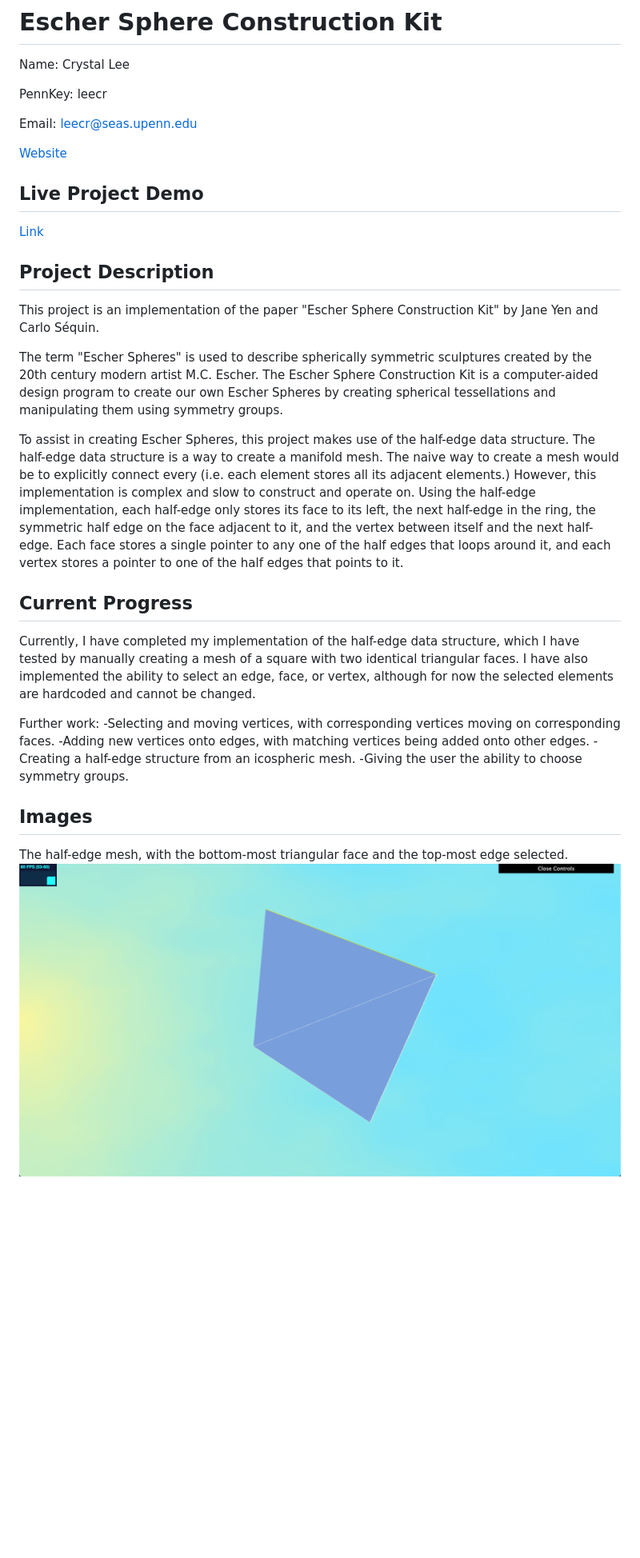
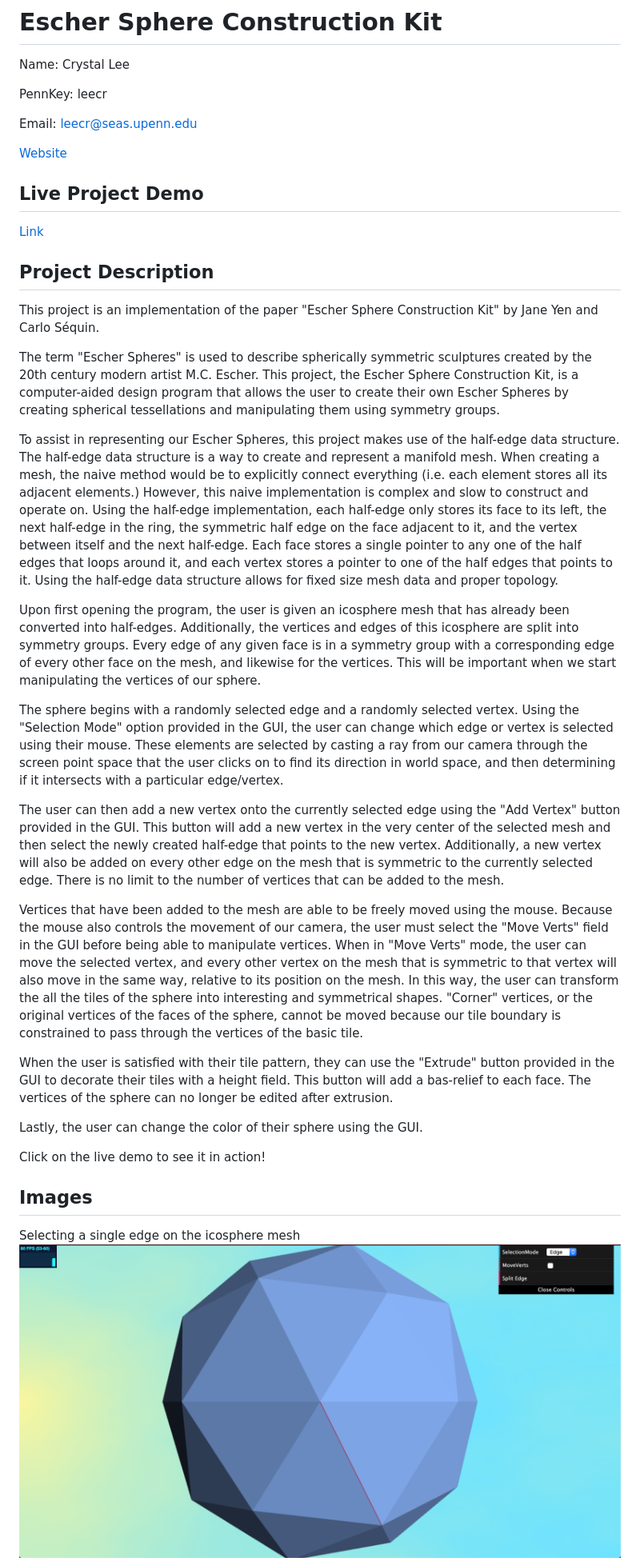
Before and after one commit to leecr97/escher-sphere, a Markdown page: README.md, the part around one of its changes. Shown at 80% size. GitHub-like rendering; pictures changed too: images/progress1.png; blank space fills up the shorter version.

Commit message:
moving v corresponding verts, extrude

```diff
--- a/README.md
+++ b/README.md
@@ -13,19 +13,24 @@ Email: leecr@seas.upenn.edu
 ## Project Description
 This project is an implementation of the paper "Escher Sphere Construction Kit" by Jane Yen and Carlo Séquin.
 
-The term "Escher Spheres" is used to describe spherically symmetric sculptures created by the 20th century modern artist M.C. Escher. The Escher Sphere Construction Kit is a computer-aided design program to create our own Escher Spheres by creating spherical tessellations and manipulating them using symmetry groups.
+The term "Escher Spheres" is used to describe spherically symmetric sculptures created by the 20th century modern artist M.C. Escher. This project, the Escher Sphere Construction Kit, is a computer-aided design program that allows the user to create their own Escher Spheres by creating spherical tessellations and manipulating them using symmetry groups.
 
-To assist in creating Escher Spheres, this project makes use of the half-edge data structure. The half-edge data structure is a way to create a manifold mesh. The naive way to create a mesh would be to explicitly connect every (i.e. each element stores all its adjacent elements.) However, this implementation is complex and slow to construct and operate on. Using the half-edge implementation, each half-edge only stores its face to its left, the next half-edge in the ring, the symmetric half edge on the face adjacent to it, and the vertex between itself and the next half-edge. Each face stores a single pointer to any one of the half edges that loops around it, and each vertex stores a pointer to one of the half edges that points to it.
+To assist in representing our Escher Spheres, this project makes use of the half-edge data structure. The half-edge data structure is a way to create and represent a manifold mesh. When creating a mesh, the naive method would be to explicitly connect everything (i.e. each element stores all its adjacent elements.) However, this naive implementation is complex and slow to construct and operate on. Using the half-edge implementation, each half-edge only stores its face to its left, the next half-edge in the ring, the symmetric half edge on the face adjacent to it, and the vertex between itself and the next half-edge. Each face stores a single pointer to any one of the half edges that loops around it, and each vertex stores a pointer to one of the half edges that points to it. Using the half-edge data structure allows for fixed size mesh data and proper topology.
 
-## Current Progress
-Currently, I have completed my implementation of the half-edge data structure, which I have tested by manually creating a mesh of a square with two identical triangular faces. I have also implemented the ability to select an edge, face, or vertex, although for now the selected elements are hardcoded and cannot be changed.
+Upon first opening the program, the user is given an icosphere mesh that has already been converted into half-edges. Additionally, the vertices and edges of this icosphere are split into symmetry groups. Every edge of any given face is in a symmetry group with a corresponding edge of every other face on the mesh, and likewise for the vertices. This will be important when we start manipulating the vertices of our sphere.
 
-Further work:
--Selecting and moving vertices, with corresponding vertices moving on corresponding faces.
--Adding new vertices onto edges, with matching vertices being added onto other edges.
--Creating a half-edge structure from an icospheric mesh.
--Giving the user the ability to choose symmetry groups.
+The sphere begins with a randomly selected edge and a randomly selected vertex. Using the "Selection Mode" option provided in the GUI, the user can change which edge or vertex is selected using their mouse. These elements are selected by casting a ray from our camera through the screen point space that the user clicks on to find its direction in world space, and then determining if it intersects with a particular edge/vertex.
+
+The user can then add a new vertex onto the currently selected edge using the "Add Vertex" button provided in the GUI. This button will add a new vertex in the very center of the selected mesh and then select the newly created half-edge that points to the new vertex. Additionally, a new vertex will also be added on every other edge on the mesh that is symmetric to the currently selected edge. There is no limit to the number of vertices that can be added to the mesh.
+
+Vertices that have been added to the mesh are able to be freely moved using the mouse. Because the mouse also controls the movement of our camera, the user must select the "Move Verts" field in the GUI before being able to manipulate vertices. When in "Move Verts" mode, the user can move the selected vertex, and every other vertex on the mesh that is symmetric to that vertex will also move in the same way, relative to its position on the mesh. In this way, the user can transform the all the tiles of the sphere into interesting and symmetrical shapes. "Corner" vertices, or the original vertices of the faces of the sphere, cannot be moved because our tile boundary is constrained to pass through the vertices of the basic tile.
+
+When the user is satisfied with their tile pattern, they can use the "Extrude" button provided in the GUI to decorate their tiles with a height field. This button will add a bas-relief to each face. The vertices of the sphere can no longer be edited after extrusion.
+
+Lastly, the user can change the color of their sphere using the GUI.
+
+Click on the live demo to see it in action!
 
 ## Images
-The half-edge mesh, with the bottom-most triangular face and the top-most edge selected.
+Selecting a single edge on the icosphere mesh
 ![](images/progress1.png)
```
Also changed, not shown: other parts of README.md (+13 -2 lines), images/progress2.png (added), images/progress3.png (added), images/progress4.png (added), images/progress5.png (added), 10 other files.
